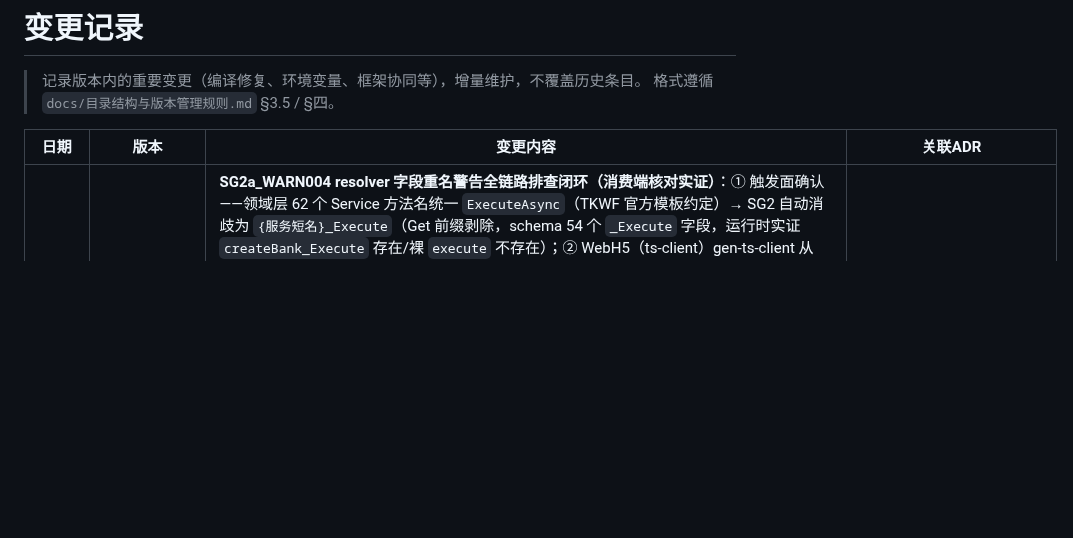
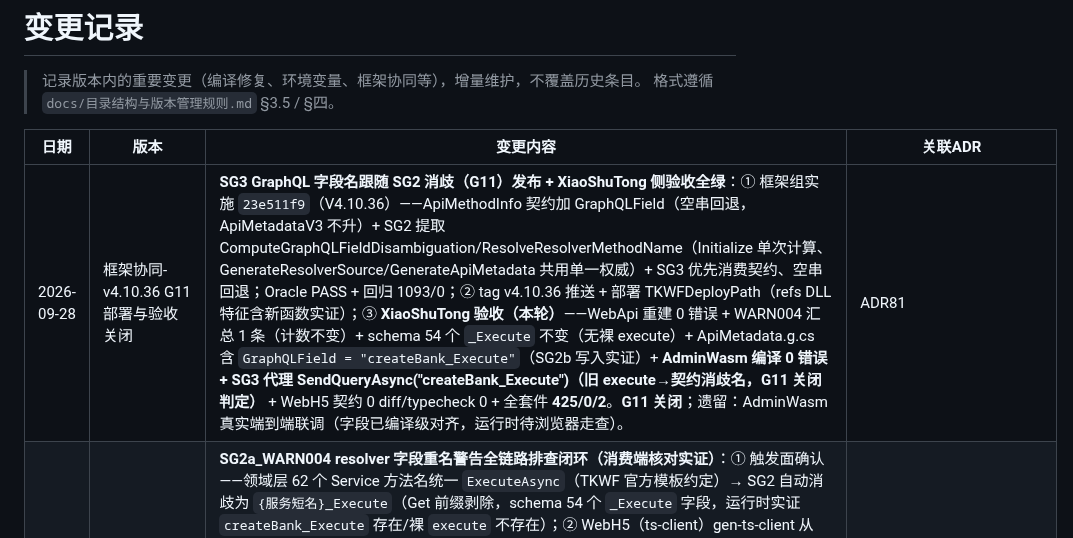
Before and after one commit to LoongBa/XiaoShuTong, a Markdown page: docs/变更记录.md, the part around the change. GitHub-like rendering; blank space fills up the shorter version.

Commit message:
docs(G11 关闭): 框架 v4.10.36 部署验收——WebApi 重建 WARN004 计数不变 + schema 54 _Execute 不变 + ApiMetadata.g.cs 含 GraphQLField=createBank_Execute（SG2b 写入实证）+ AdminWasm SG3 代理 SendQueryAsync('createBank_Execute')（旧 execute→契约消歧名，G11 关闭判定）+ WebH5 契约 0 diff/typecheck 0 + 全套件 425/0/2

```diff
--- a/docs/变更记录.md
+++ b/docs/变更记录.md
@@ -12,6 +12,7 @@ status: 活跃
 
 | 日期 | 版本 | 变更内容 | 关联ADR |
 |------|------|---------|---------|
+| 2026-09-28 | 框架协同-v4.10.36 G11 部署与验收关闭 | **SG3 GraphQL 字段名跟随 SG2 消歧（G11）发布 + XiaoShuTong 侧验收全绿**：① 框架组实施 `23e511f9`（V4.10.36）——ApiMethodInfo 契约加 GraphQLField（空串回退，ApiMetadataV3 不升）+ SG2 提取 ComputeGraphQLFieldDisambiguation/ResolveResolverMethodName（Initialize 单次计算、GenerateResolverSource/GenerateApiMetadata 共用单一权威）+ SG3 优先消费契约、空串回退；Oracle PASS + 回归 1093/0；② tag v4.10.36 推送 + 部署 TKWFDeployPath（refs DLL 特征含新函数实证）；③ **XiaoShuTong 验收（本轮）**——WebApi 重建 0 错误 + WARN004 汇总 1 条（计数不变）+ schema 54 个 `_Execute` 不变（无裸 execute）+ ApiMetadata.g.cs 含 `GraphQLField = "createBank_Execute"`（SG2b 写入实证）+ **AdminWasm 编译 0 错误 + SG3 代理 SendQueryAsync("createBank_Execute")（旧 execute→契约消歧名，G11 关闭判定）** + WebH5 契约 0 diff/typecheck 0 + 全套件 **425/0/2**。**G11 关闭**；遗留：AdminWasm 真实端到端联调（字段已编译级对齐，运行时待浏览器走查）。 | ADR81 |
 | 2026-09-27 | 领域-V0.6.18-WARN004 消歧排查 | **SG2a_WARN004 resolver 字段重名警告全链路排查闭环（消费端核对实证）**：① 触发面确认——领域层 62 个 Service 方法名统一 `ExecuteAsync`（TKWF 官方模板约定）→ SG2 自动消歧为 `{服务短名}_Execute`（Get 前缀剥除，schema 54 个 `_Execute` 字段，运行时实证 `createBank_Execute` 存在/裸 `execute` 不存在）；② WebH5（ts-client）gen-ts-client 从 schema 解析 → 天然使用消歧名，真实链路走查全 PASS ✅；③ AdminWasm 编译产物无 SG3 GraphQL 代理（字段名/`Api.Client` 字符串全 0）→ 事实上未受影响；⚠️ 但发现 **SG3 客户端生成器从 ApiMethodInfo（5 字段无消歧名）本地重推导 `execute`，与服务端 `_Execute` 不匹配（SG2↔SG3 契约缺口，框架侧缺陷建议：SG2b 携带最终字段名 / SG3 复刻冲突检测，规避：AdminWasm 走 REST 通道不受影响）**；④ 处理结论——无需代码改动（服务端已正确/WebH5 对齐/AdminWasm 零影响），不 NoWarn 静默关闭（防静默丢失服务的唯一观测信号），不批量改名 53+ 服务（破坏性变更+违背模板约定）；⑤ 文档修正——`docs/平台管理系统-迭代计划.md §0.3` 原"消歧由 SG3 代理层封装消费端零影响"改为准确表述（当前无 SG3 代理故零影响，若启用 GraphQL 代理将 400）；登记遗留：SG3 GraphQL 契约缺口（框架侧待上报）、AdminWasm 端到端真实后端联调未验证（V0.1.0-V0.1.8 无浏览器走查记录）。 | 无 |
 | 2026-09-27 | 领域-V0.6.16 好友发现与邀请接线 | **V0.6.10 §七 好友发现配合项闭环——新建 ListBuddyCandidatesService（同群成员候选）+ 前端邀请弹窗接真实 inviteBuddy_Execute**：① **搭子-BR-33/34 物化**（候选列表语义 + 只读权限）——同群组成员（Role=Student）+ 排除自己/已有搭子关系（Pending/Accepted）/Parent + GroupMembers.Nickname 展示 + 多群同人去重；候选查询只读（当前用户群成员身份即可，非群主专属——区别于 BManageGroupMembers BR-08）；② **ListBuddyCandidatesService**（Buddy 域新增，tkwf-service）——无参 ExecuteAsync → `{items: [{userId, nickname, groupId, groupName}]}`；GroupMembers 反查我的群 → 同 GroupId 学生成员 → StudyBuddies ByPair 双向排除已有关系 → Groups 一次取群名防 N+1 → GROUP BY UserId 去重；③ **前端 StudyBuddySection 改造**（tkwf-tsclient）——邀请弹窗从纯 alert 模拟改接真实：打开时 `BuddyCandidates_ExecuteService().listBuddyCandidates_Execute()` 拉候选（再次打开重拉，Oracle C2）+ 行内"邀请"按钮 → `inviteBuddy_Execute({inviteeUserId})` + 错误码文案映射（6003 已满/6005 当日上限/6006 非同班/6002 已邀请；6001 在 accept/reject 端不映射）+ 候选空态"暂无可邀请的同班同学"（Oracle C1）+ 保留复制链接/海报次要渠道（同年级跨群可邀走此渠道，Oracle C4）；④ **mock 补齐**——listBuddyCandidatesResDtos（3 候选含 multi-group/by groupName）；⑤ **验证**——新增 7 用例（同群主路径/排除自己/排除已有搭子/排除 Parent/多群去重/无群空态/非群主学生可查 BR-34），全套件 **418 通过 / 0 失败 / 2 跳过**（基线 411 +7）、`pnpm typecheck` **0 错误**、buildSchema+gen-mock 契约刷新（Services 67→68）；**浏览器端到端走查待 WebApi 在线补证据**；登记延续项：待收邀请列表查询（accept/reject UI 前置，V0.6.10 §七 另一配合项）、同年级跨群候选。 | 无 |
 | 2026-09-27 | 领域-V0.6.15 家长完整报告页 | **新建 /parent/progress（进度趋势）+ /parent/weakness（薄弱知识点）两真实页（V0.6.12 §七 遗留闭环，纯前端 0 后端改动）**：① **进度趋势页**——progressReport_Execute({studentId, period: Week/Month}) 真实契约消费，周/月切换 + 背诵量逐日条形图（SVG 自制无新依赖）+ 正确率折线（跳过 null 日，整段空→空态卡，Oracle C3）+ vsLastWeek 相对进步卡（learnedDelta/weaknessShift，BR-23 仅与自己比无群组排名）；② **薄弱知识点页**——weaknessReport_Execute({studentId}) 消费，学科分组（subject）+ accuracy 升序 + stateText 徽章（未掌握✕/模糊△/掌握○/熟练★，BR-27 家长文案）；③ **订阅门控消费**——8001/8003（SUBSCRIPTION_REQUIRED/TRIAL_EXPIRED）→ 引导开通卡[去开通]；4001（NO_STATS_DATA）→ 空态"孩子还没有学习记录"（UI L415）；其他错误 → 重试；后端 BR-20/25 allowPreview=false 权威兜底（Oracle C4：纯引导卡，预览模糊化产品决策待确认不阻塞）；④ **dashboard 卡导航接通**——"查看完整报告"订阅后 navigate `/parent/progress?studentId=`（validateSearch 先例，Oracle M2 唯一可行——selectedChild 在组件 useState 非 store），未订阅弹开通 dialog，删 alert 占位；⑤ **抽 lib/parent-subscription.ts 派生函数**（deriveSubscription，Oracle C2：parentReportGate 符号在 dashboard 不存在实证更正，公共判定防三处复制漂移）；⑥ **mock 补齐**（Oracle C1：实测 mock 字段未对齐契约）——trend 旧字段 wrongCount/sessionCount→契约 reviewCount/studySeconds + vsLastWeek 补 weaknessShift 去旧 accuracyDelta 等 + weakPoints 补 subject（学科分组核心依赖）/stateText 改家长文案；⑦ **导航安全**（Oracle C3）——studentId 缺失（书签失效）→ 回 dashboard；周/月切换旧数据保留 + loading；整段 accuracy null → 空态卡。验证：`pnpm typecheck` **0 错误**（vite build 触发 routeTree.gen.ts 自动更新含新路由）、全套件 **411/0/2 回归不变**（后端 0 改动）、Oracle2 附条件通过（M1 两独立页面/M2 查询参数 + C1 mock 三缺口/C2 符号更正抽 hook/C3 三盲点/C4 产品确认 全闭环）；**浏览器端到端走查待 WebApi 在线补证据**。 | 无 |
```
